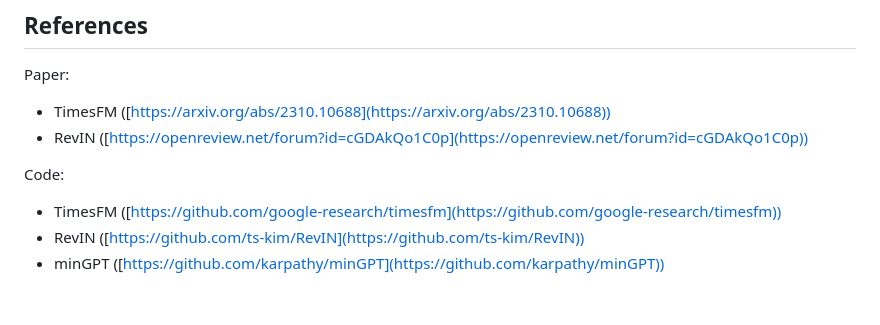
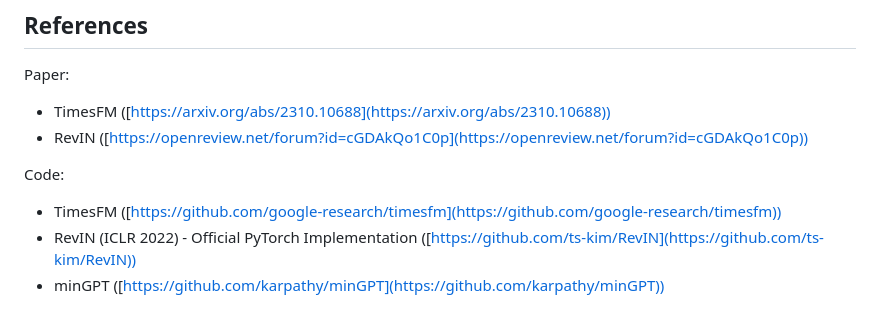
Before and after one commit to stamolo/timesfm, a Markdown page: README.md, the part around the change. Rendered like a GitHub page.

```diff
--- a/README.md
+++ b/README.md
@@ -54,5 +54,5 @@ Paper:
 
 Code:
 - TimesFM ([https://github.com/google-research/timesfm](https://github.com/google-research/timesfm))
-- RevIN ([https://github.com/ts-kim/RevIN](https://github.com/ts-kim/RevIN))
+- RevIN (ICLR 2022) - Official PyTorch Implementation ([https://github.com/ts-kim/RevIN](https://github.com/ts-kim/RevIN))
 - minGPT ([https://github.com/karpathy/minGPT](https://github.com/karpathy/minGPT))
```
